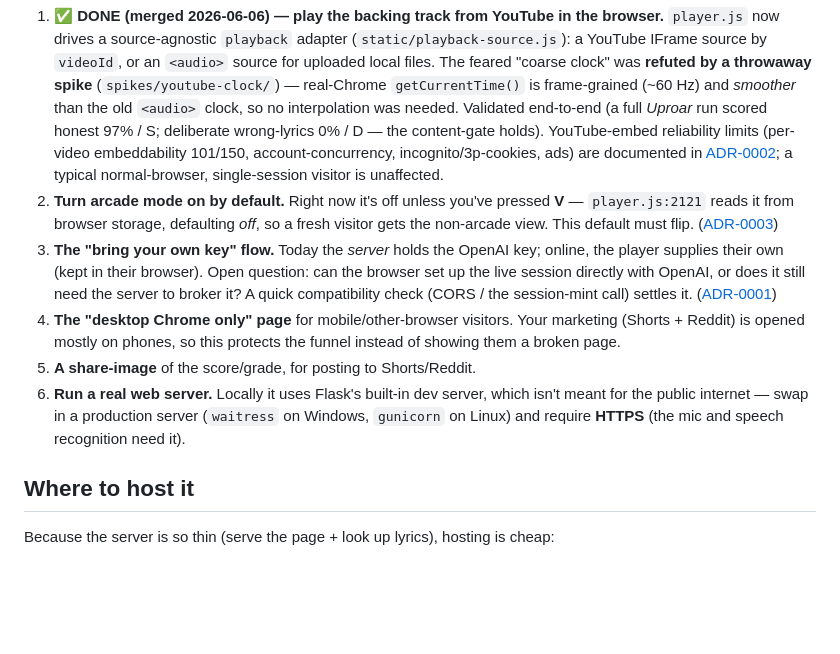
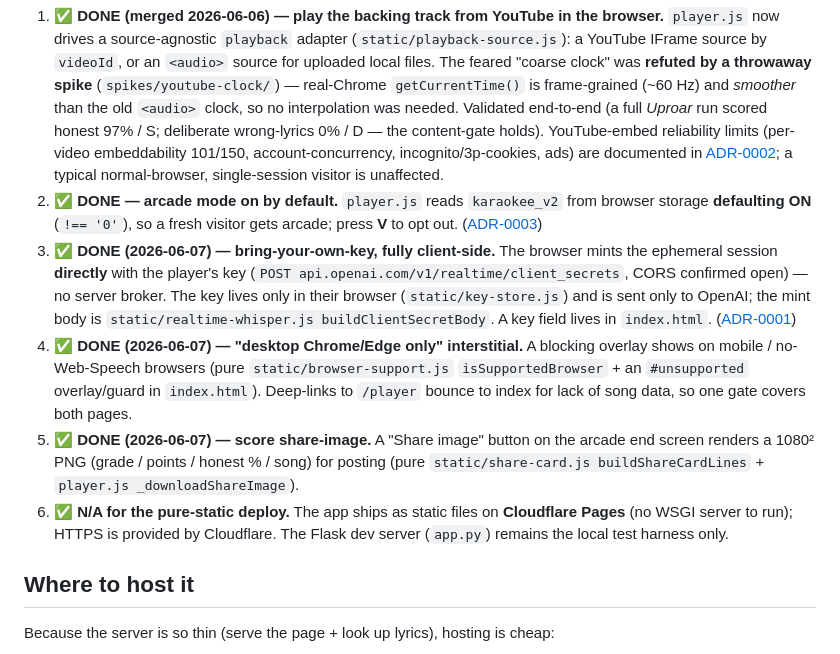
Before and after one commit to WestsideSage/Audiopian, a Markdown page: docs/operations/deployment.md, the part around the change. GitHub-like rendering; blank space fills up the shorter version.

Commit message:
docs: sync deployment build-items + module map to the launch-story features
- deployment.md "What has to change": mark arcade-default, BYO-key client-side
  mint, desktop-Chrome interstitial, and score share-image DONE; note the
  production-server item is N/A for the pure-static Cloudflare deploy.
- CLAUDE.md frontend map: add browser-support.js + share-card.js (and to the
  JS-helper-isolation module list).

Co-Authored-By: Claude Opus 4.8 (1M context) <noreply@anthropic.com>

```diff
--- a/docs/operations/deployment.md
+++ b/docs/operations/deployment.md
@@ -35,11 +35,11 @@ That leaves the server doing just two things: hand over the web page, and look u
 Build items, roughly by size/risk:
 
 1. ✅ **DONE (merged 2026-06-06) — play the backing track from YouTube in the browser.** `player.js` now drives a source-agnostic `playback` adapter (`static/playback-source.js`): a YouTube IFrame source by `videoId`, or an `<audio>` source for uploaded local files. The feared "coarse clock" was **refuted by a throwaway spike** (`spikes/youtube-clock/`) — real-Chrome `getCurrentTime()` is frame-grained (~60 Hz) and *smoother* than the old `<audio>` clock, so no interpolation was needed. Validated end-to-end (a full *Uproar* run scored honest 97% / S; deliberate wrong-lyrics 0% / D — the content-gate holds). YouTube-embed reliability limits (per-video embeddability 101/150, account-concurrency, incognito/3p-cookies, ads) are documented in [ADR-0002](../adr/0002-any-song-client-side-youtube-iframe.md); a typical normal-browser, single-session visitor is unaffected.
-2. **Turn arcade mode on by default.** Right now it's off unless you've pressed **V** — `player.js:2121` reads it from browser storage, defaulting *off*, so a fresh visitor gets the non-arcade view. This default must flip. ([ADR-0003](../adr/0003-arcade-default-lyric-axis-frozen.md))
-3. **The "bring your own key" flow.** Today the *server* holds the OpenAI key; online, the player supplies their own (kept in their browser). Open question: can the browser set up the live session directly with OpenAI, or does it still need the server to broker it? A quick compatibility check (CORS / the session-mint call) settles it. ([ADR-0001](../adr/0001-tiered-recognizer-byo-key-deploy.md))
-4. **The "desktop Chrome only" page** for mobile/other-browser visitors. Your marketing (Shorts + Reddit) is opened mostly on phones, so this protects the funnel instead of showing them a broken page.
-5. **A share-image** of the score/grade, for posting to Shorts/Reddit.
-6. **Run a real web server.** Locally it uses Flask's built-in dev server, which isn't meant for the public internet — swap in a production server (`waitress` on Windows, `gunicorn` on Linux) and require **HTTPS** (the mic and speech recognition need it).
+2. ✅ **DONE — arcade mode on by default.** `player.js` reads `karaokee_v2` from browser storage **defaulting ON** (`!== '0'`), so a fresh visitor gets arcade; press **V** to opt out. ([ADR-0003](../adr/0003-arcade-default-lyric-axis-frozen.md))
+3. ✅ **DONE (2026-06-07) — bring-your-own-key, fully client-side.** The browser mints the ephemeral session **directly** with the player's key (`POST api.openai.com/v1/realtime/client_secrets`, CORS confirmed open) — no server broker. The key lives only in their browser (`static/key-store.js`) and is sent only to OpenAI; the mint body is `static/realtime-whisper.js buildClientSecretBody`. A key field lives in `index.html`. ([ADR-0001](../adr/0001-tiered-recognizer-byo-key-deploy.md))
+4. ✅ **DONE (2026-06-07) — "desktop Chrome/Edge only" interstitial.** A blocking overlay shows on mobile / no-Web-Speech browsers (pure `static/browser-support.js` `isSupportedBrowser` + an `#unsupported` overlay/guard in `index.html`). Deep-links to `/player` bounce to index for lack of song data, so one gate covers both pages.
+5. ✅ **DONE (2026-06-07) — score share-image.** A "Share image" button on the arcade end screen renders a 1080² PNG (grade / points / honest % / song) for posting (pure `static/share-card.js buildShareCardLines` + `player.js _downloadShareImage`).
+6. ✅ **N/A for the pure-static deploy.** The app ships as static files on **Cloudflare Pages** (no WSGI server to run); HTTPS is provided by Cloudflare. The Flask dev server (`app.py`) remains the local test harness only.
 
 ## Where to host it
 
```
Also changed, not shown: CLAUDE.md (+3 -1 lines).
